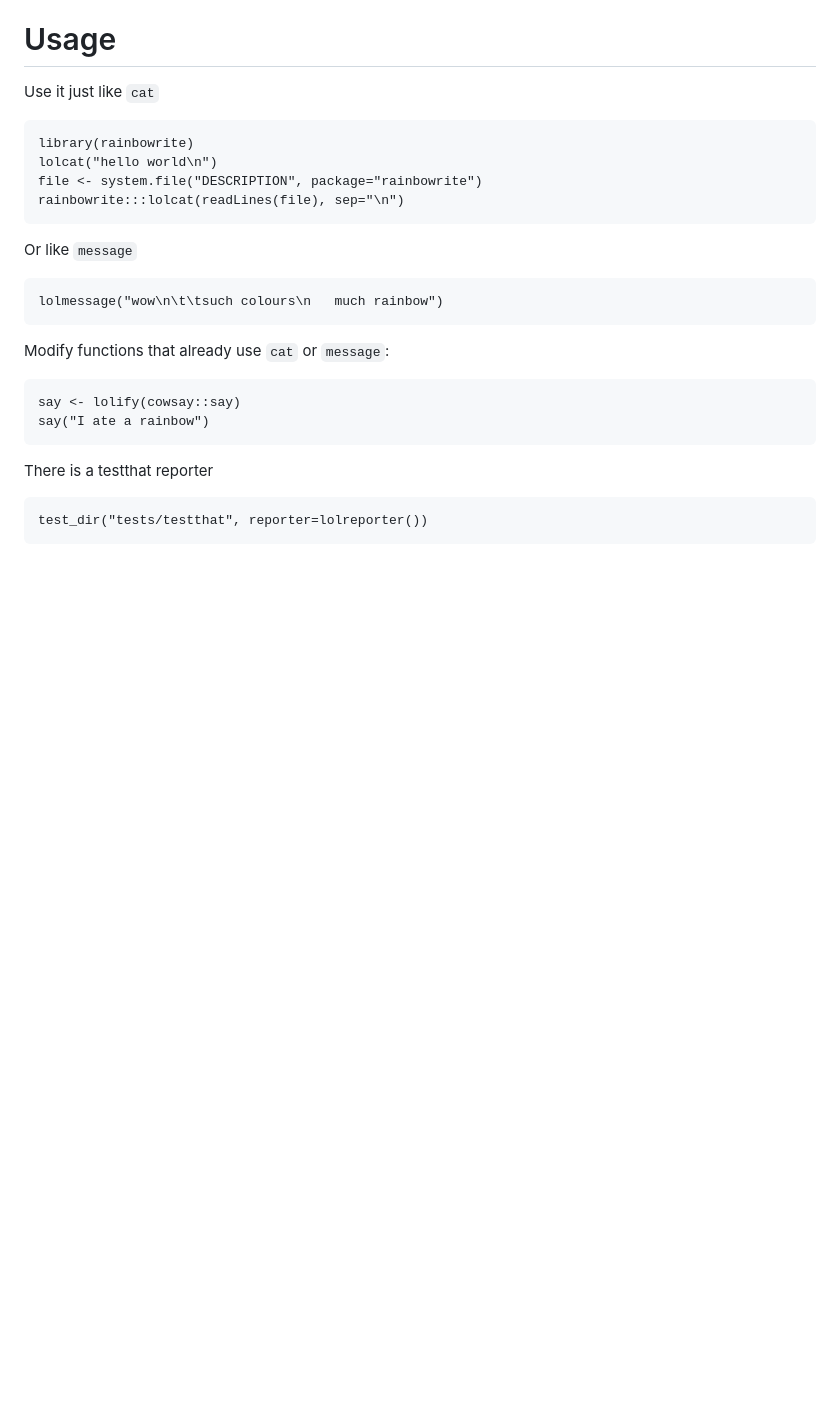
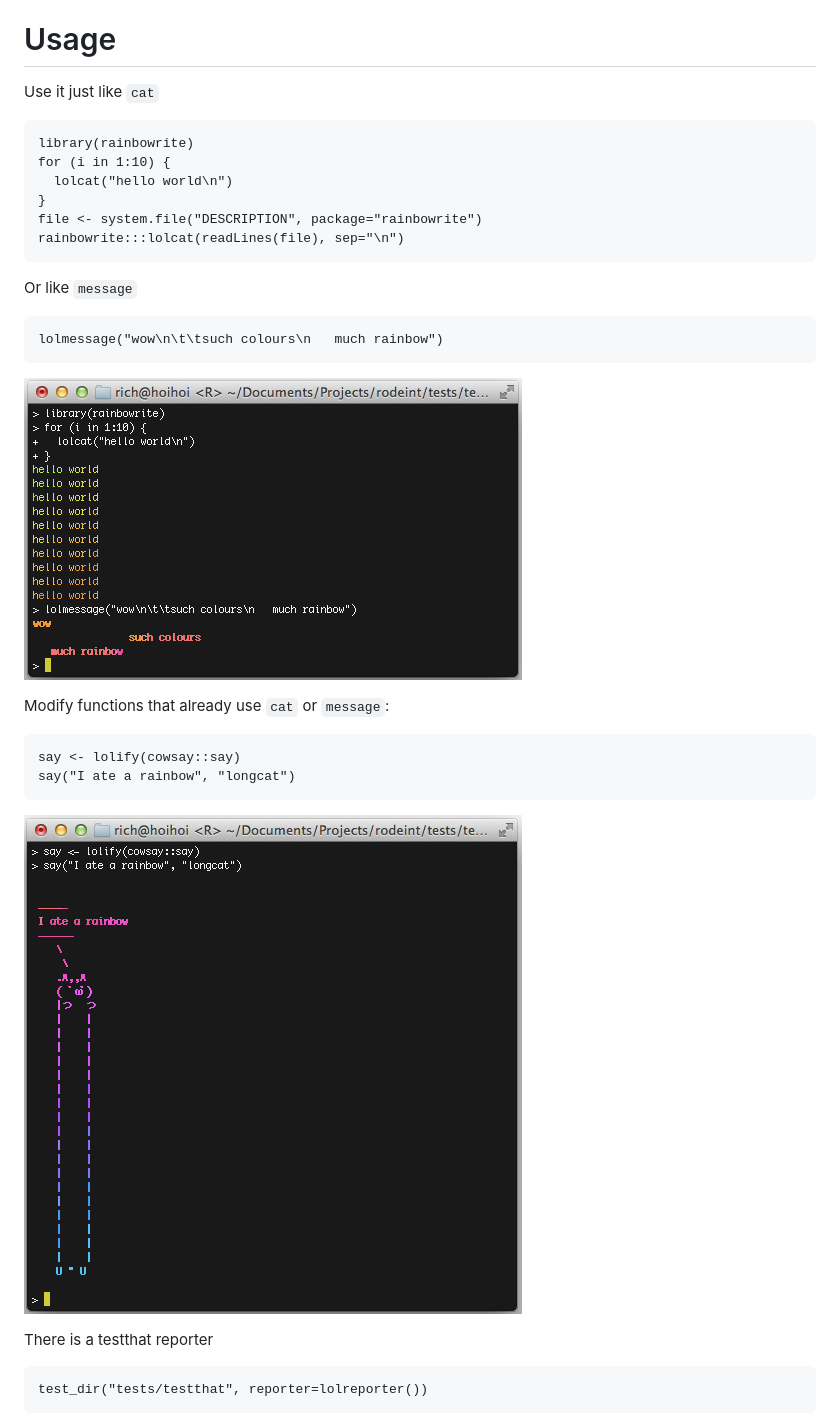
Before and after one commit to richfitz/rainbowrite, a Markdown page: README.md, the part around one of its changes. Drawn GitHub-style; pictures changed too: extra/screenshot1.png (added), extra/screenshot2.png (added); blank space fills up the shorter version.

Commit message:
Screenshots

````diff
--- a/README.md
+++ b/README.md
@@ -12,7 +12,9 @@ Use it just like `cat`
 
 ```
 library(rainbowrite)
-lolcat("hello world\n")
+for (i in 1:10) {
+  lolcat("hello world\n")
+}
 file <- system.file("DESCRIPTION", package="rainbowrite")
 rainbowrite:::lolcat(readLines(file), sep="\n")
 ```
@@ -23,12 +25,16 @@ Or like `message`
 lolmessage("wow\n\t\tsuch colours\n   much rainbow")
 ```
 
+![basic screenshot](https://github.com/richfitz/rainbowrite/raw/master/extra/screenshot1.png)
+
 Modify functions that already use `cat` or `message`:
 
 ```
 say <- lolify(cowsay::say)
-say("I ate a rainbow")
+say("I ate a rainbow", "longcat")
 ```
+
+![longcat screenshot](https://github.com/richfitz/rainbowrite/raw/master/extra/screenshot2.png)
 
 There is a testthat reporter
 
````
Also changed, not shown: other parts of README.md (+1 -1 lines), extra/screenshot3.png (added), 1 other file.
